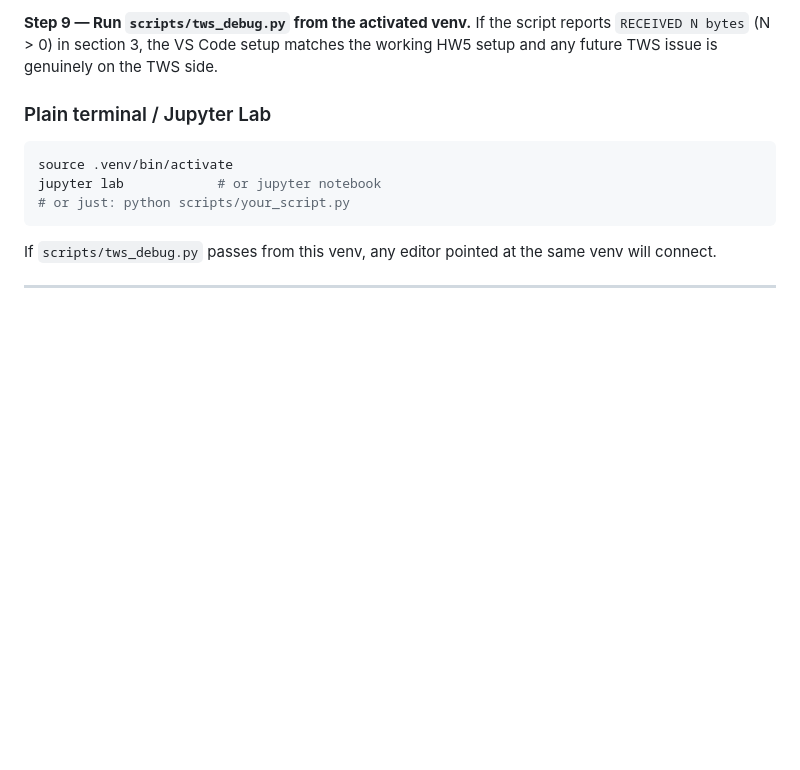
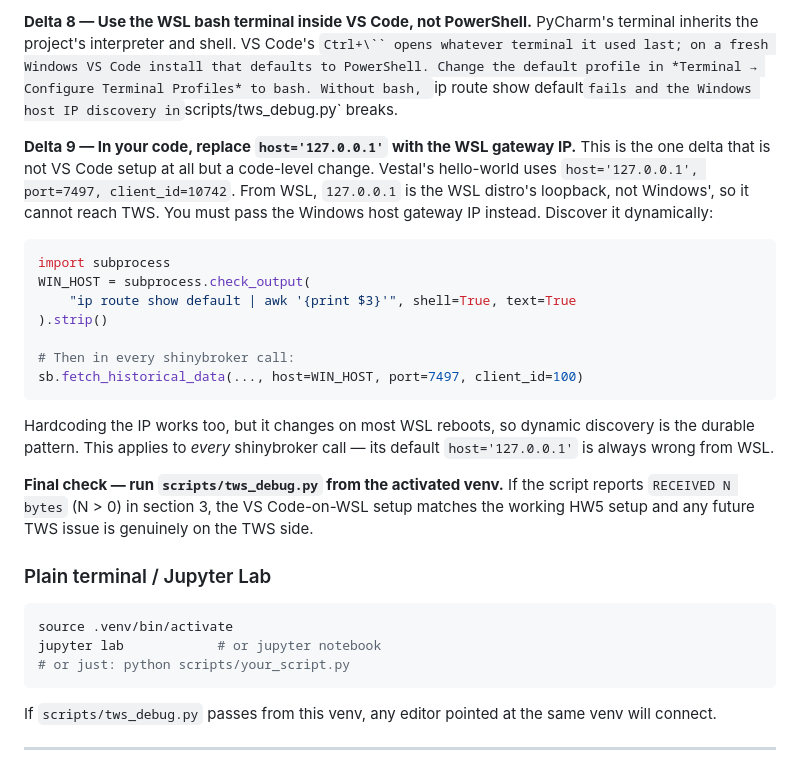
Before and after one commit to mariotrev120/FinalProject_FinTech533, a Markdown page: TWS_CONNECTION.md, the part around one of its changes. GitHub-like rendering; blank space fills up the shorter version.

````diff
--- a/TWS_CONNECTION.md
+++ b/TWS_CONNECTION.md
@@ -217,6 +223,24 @@ For every `.ipynb` you open, click the kernel selector in the top-right (it defa
 
-**Step 9 — Run `scripts/tws_debug.py` from the activated venv.**
-If the script reports `RECEIVED N bytes` (N > 0) in section 3, the VS Code setup matches the working HW5 setup and any future TWS issue is genuinely on the TWS side.
+**Delta 8 — Use the WSL bash terminal inside VS Code, not PowerShell.**
+PyCharm's terminal inherits the project's interpreter and shell. VS Code's `Ctrl+\`` opens whatever terminal it used last; on a fresh Windows VS Code install that defaults to PowerShell. Change the default profile in *Terminal → Configure Terminal Profiles* to bash. Without bash, `ip route show default` fails and the Windows host IP discovery in `scripts/tws_debug.py` breaks.
+
+**Delta 9 — In your code, replace `host='127.0.0.1'` with the WSL gateway IP.**
+This is the one delta that is not VS Code setup at all but a code-level change. Vestal's hello-world uses `host='127.0.0.1', port=7497, client_id=10742`. From WSL, `127.0.0.1` is the WSL distro's loopback, not Windows', so it cannot reach TWS. You must pass the Windows host gateway IP instead. Discover it dynamically:
+
+```python
+import subprocess
+WIN_HOST = subprocess.check_output(
+    "ip route show default | awk '{print $3}'", shell=True, text=True
+).strip()
+
+# Then in every shinybroker call:
+sb.fetch_historical_data(..., host=WIN_HOST, port=7497, client_id=100)
+```
+
+Hardcoding the IP works too, but it changes on most WSL reboots, so dynamic discovery is the durable pattern. This applies to *every* shinybroker call — its default `host='127.0.0.1'` is always wrong from WSL.
+
+**Final check — run `scripts/tws_debug.py` from the activated venv.**
+If the script reports `RECEIVED N bytes` (N > 0) in section 3, the VS Code-on-WSL setup matches the working HW5 setup and any future TWS issue is genuinely on the TWS side.
 
 ### Plain terminal / Jupyter Lab
 
````
Also changed, not shown: other parts of TWS_CONNECTION.md (+23 -17 lines).
